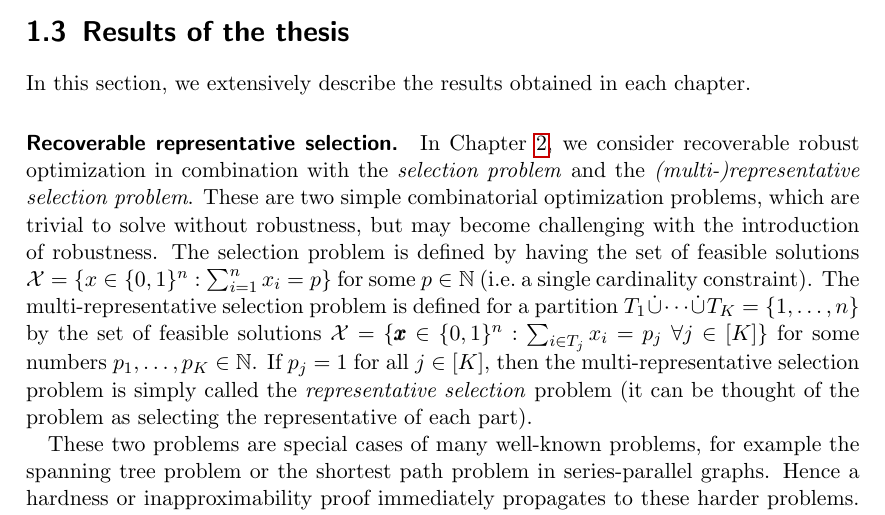
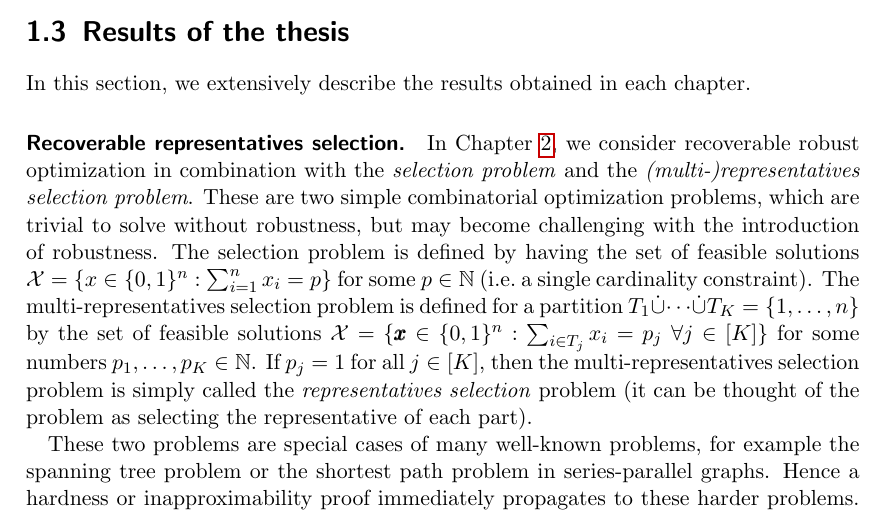
Before and after one commit to BrainstoneX/phd-thesis, a LaTeX thesis (phd-wulf.tex, which reads introduction.tex): part of page 21 of 178, cut so that both start at the same text. Compiled offline with pdfLaTeX.

Commit message:
small changes

```diff
--- a/introduction.tex
+++ b/introduction.tex
@@ -190,13 +190,13 @@ For this reason, linearizability has been studied for many quadratic problems, i
 
 In this section, we extensively describe the results obtained in each chapter.
 
-\paragraph*{Recoverable representative selection.}
-In \cref{ch:recov-selection}, we consider recoverable robust optimization in combination with the \emph{selection problem} and the \emph{(multi-)representative selection problem}.
+\paragraph*{Recoverable representatives selection.}
+In \cref{ch:recov-selection}, we consider recoverable robust optimization in combination with the \emph{selection problem} and the \emph{(multi-)representatives selection problem}.
 These are two simple combinatorial optimization problems, which are trivial to solve without robustness, but may become challenging with the introduction of robustness.
 The selection problem is defined by having the set of feasible solutions $\X = \set{x \in \set{0,1}^n : \sum_{i=1}^n x_i = p}$ for some $p \in \N$ (i.e.\ a single cardinality constraint).
-The multi-representative selection problem is defined for a partition $T_1 \dotunion \dots \dotunion T_K = \fromto{1}{n}$ by the set of feasible solutions $\X = \set{ \pmb{x}\in \{0,1\}^n : \sum_{i\in T_j} x_i = p_j\ \forall j \in [K] }$ for some numbers $p_1,\dots,p_K \in \N$. If $p_j = 1$ for all $j \in [K]$, then the multi-representative selection problem is simply called the \emph{representative selection} problem (it can be thought of the problem as selecting the representative of each part).
+The multi-representatives selection problem is defined for a partition $T_1 \dotunion \dots \dotunion T_K = \fromto{1}{n}$ by the set of feasible solutions $\X = \set{ \pmb{x}\in \{0,1\}^n : \sum_{i\in T_j} x_i = p_j\ \forall j \in [K] }$ for some numbers $p_1,\dots,p_K \in \N$. If $p_j = 1$ for all $j \in [K]$, then the multi-representatives selection problem is simply called the \emph{representatives selection} problem (it can be thought of the problem as selecting the representative of each part).
 
-These two problems are special cases of many well-known problems, for example the spanning tree problem or the shortest path problem in series-parallel graphs. Hence a hardness or inapproximability proof immediately propagates to these harder problems. For this reason, the (representative) selection problem is a popular toy problem in robust optimization to test the properties of proposed models \cite{kasperski2015approximability,averbakh2001complexity,conde2004improved,dolgui2012min,deineko2013complexity,goerigk2019robust}
+These two problems are special cases of many well-known problems, for example the spanning tree problem or the shortest path problem in series-parallel graphs. Hence a hardness or inapproximability proof immediately propagates to these harder problems. For this reason, the (representatives) selection problem is a popular toy problem in robust optimization to test the properties of proposed models \cite{kasperski2015approximability,averbakh2001complexity,conde2004improved,dolgui2012min,deineko2013complexity,goerigk2019robust}
 .
 
 In \cref{ch:recov-selection}, we consider the above problems in combination with recoverable robust optimization with discrete budgeted uncertainty $\cU^d_\Gamma$.
```
Also changed, not shown: introduction.tex (10 more changed lines).
